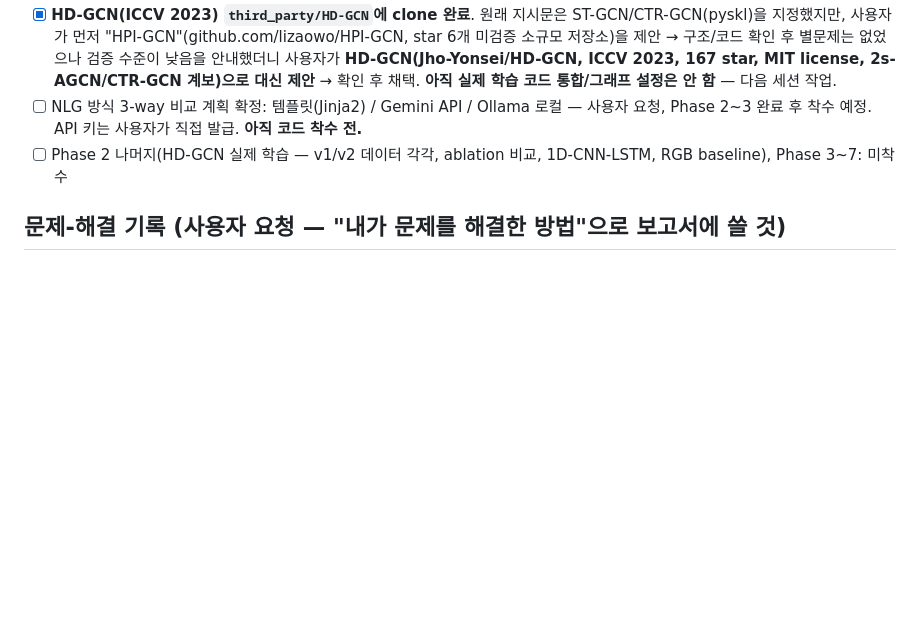
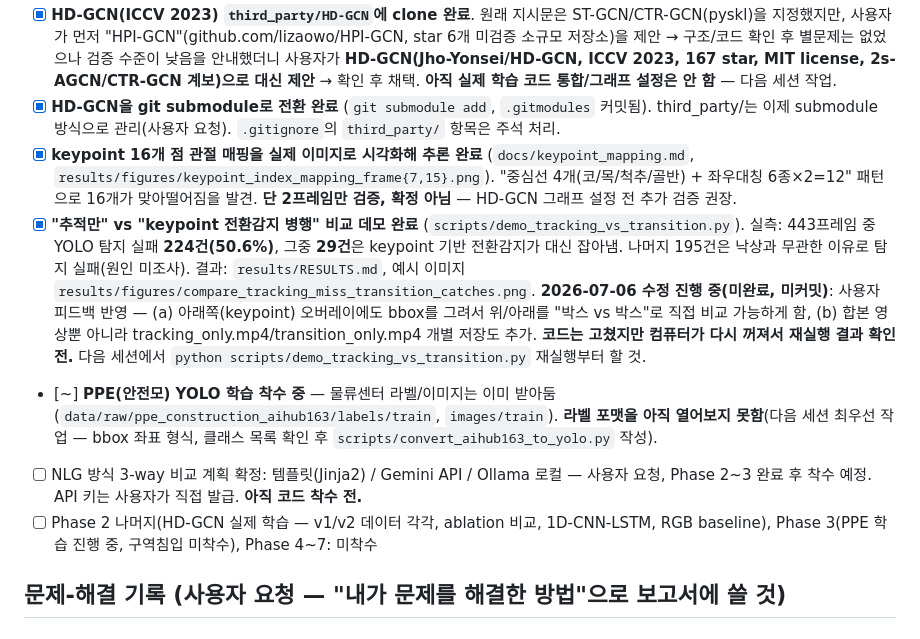
Before and after one commit to chaeyeonheo/industrial-safety-monitor, a Markdown page: docs/PROGRESS.md, the part around one of its changes. Rendered like a GitHub page; blank space fills up the shorter version.

```diff
--- a/docs/PROGRESS.md
+++ b/docs/PROGRESS.md
@@ -114,10 +141,31 @@ Phase 3 PPE 학습 파이프라인을 먼저 검증하고, 필요하면 나머
       검증 수준이 낮음을 안내했더니 사용자가 **HD-GCN(Jho-Yonsei/HD-GCN, ICCV 2023,
       167 star, MIT license, 2s-AGCN/CTR-GCN 계보)으로 대신 제안** → 확인 후 채택.
       **아직 실제 학습 코드 통합/그래프 설정은 안 함** — 다음 세션 작업.
+- [x] **HD-GCN을 git submodule로 전환 완료** (`git submodule add`, `.gitmodules` 커밋됨).
+      third_party/는 이제 submodule 방식으로 관리(사용자 요청). `.gitignore`의 `third_party/`
+      항목은 주석 처리.
+- [x] **keypoint 16개 점 관절 매핑을 실제 이미지로 시각화해 추론 완료**
+      (`docs/keypoint_mapping.md`, `results/figures/keypoint_index_mapping_frame{7,15}.png`).
+      "중심선 4개(코/목/척추/골반) + 좌우대칭 6종×2=12" 패턴으로 16개가 맞아떨어짐을
+      발견. **단 2프레임만 검증, 확정 아님** — HD-GCN 그래프 설정 전 추가 검증 권장.
+- [x] **"추적만" vs "keypoint 전환감지 병행" 비교 데모 완료**
+      (`scripts/demo_tracking_vs_transition.py`). 실측: 443프레임 중 YOLO 탐지 실패
+      **224건(50.6%)**, 그중 **29건**은 keypoint 기반 전환감지가 대신 잡아냄. 나머지
+      195건은 낙상과 무관한 이유로 탐지 실패(원인 미조사). 결과: `results/RESULTS.md`,
+      예시 이미지 `results/figures/compare_tracking_miss_transition_catches.png`.
+      **2026-07-06 수정 진행 중(미완료, 미커밋)**: 사용자 피드백 반영 —
+      (a) 아래쪽(keypoint) 오버레이에도 bbox를 그려서 위/아래를 "박스 vs 박스"로
+      직접 비교 가능하게 함, (b) 합본 영상뿐 아니라 tracking_only.mp4/transition_only.mp4
+      개별 저장도 추가. **코드는 고쳤지만 컴퓨터가 다시 꺼져서 재실행 결과 확인 전.**
+      다음 세션에서 `python scripts/demo_tracking_vs_transition.py` 재실행부터 할 것.
+- [~] **PPE(안전모) YOLO 학습 착수 중** — 물류센터 라벨/이미지는 이미 받아둠
+      (`data/raw/ppe_construction_aihub163/labels/train`, `images/train`). **라벨 포맷을
+      아직 열어보지 못함**(다음 세션 최우선 작업 — bbox 좌표 형식, 클래스 목록 확인 후
+      `scripts/convert_aihub163_to_yolo.py` 작성).
 - [ ] NLG 방식 3-way 비교 계획 확정: 템플릿(Jinja2) / Gemini API / Ollama 로컬 — 사용자 요청,
       Phase 2~3 완료 후 착수 예정. API 키는 사용자가 직접 발급. **아직 코드 착수 전.**
 - [ ] Phase 2 나머지(HD-GCN 실제 학습 — v1/v2 데이터 각각, ablation 비교, 1D-CNN-LSTM,
-      RGB baseline), Phase 3~7: 미착수
+      RGB baseline), Phase 3(PPE 학습 진행 중, 구역침입 미착수), Phase 4~7: 미착수
 
 ## 문제-해결 기록 (사용자 요청 — "내가 문제를 해결한 방법"으로 보고서에 쓸 것)
 
```
Also changed, not shown: other parts of docs/PROGRESS.md (+45 -10 lines).
